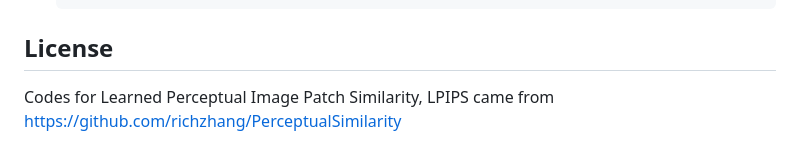
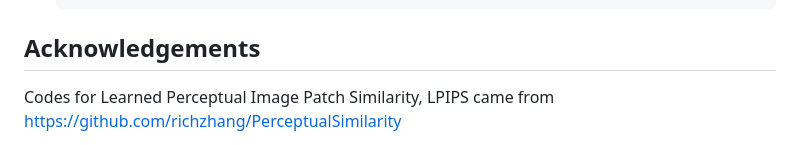
Before and after one commit to LonglongaaaGo/GRIG_few_shot_inpainting, a Markdown page: README.md, the part around the change. Drawn GitHub-style.

````diff
--- a/README.md
+++ b/README.md
@@ -92,7 +92,7 @@ root/
       primaryClass={cs.CV}
     }
   ```
-## License
+## Acknowledgements
 Codes for Learned Perceptual Image Patch Similarity, LPIPS came from https://github.com/richzhang/PerceptualSimilarity
 
 To match FID scores more closely to tensorflow official implementations, I have used FID Inception V3 implementations in https://github.com/mseitzer/pytorch-fid
````
